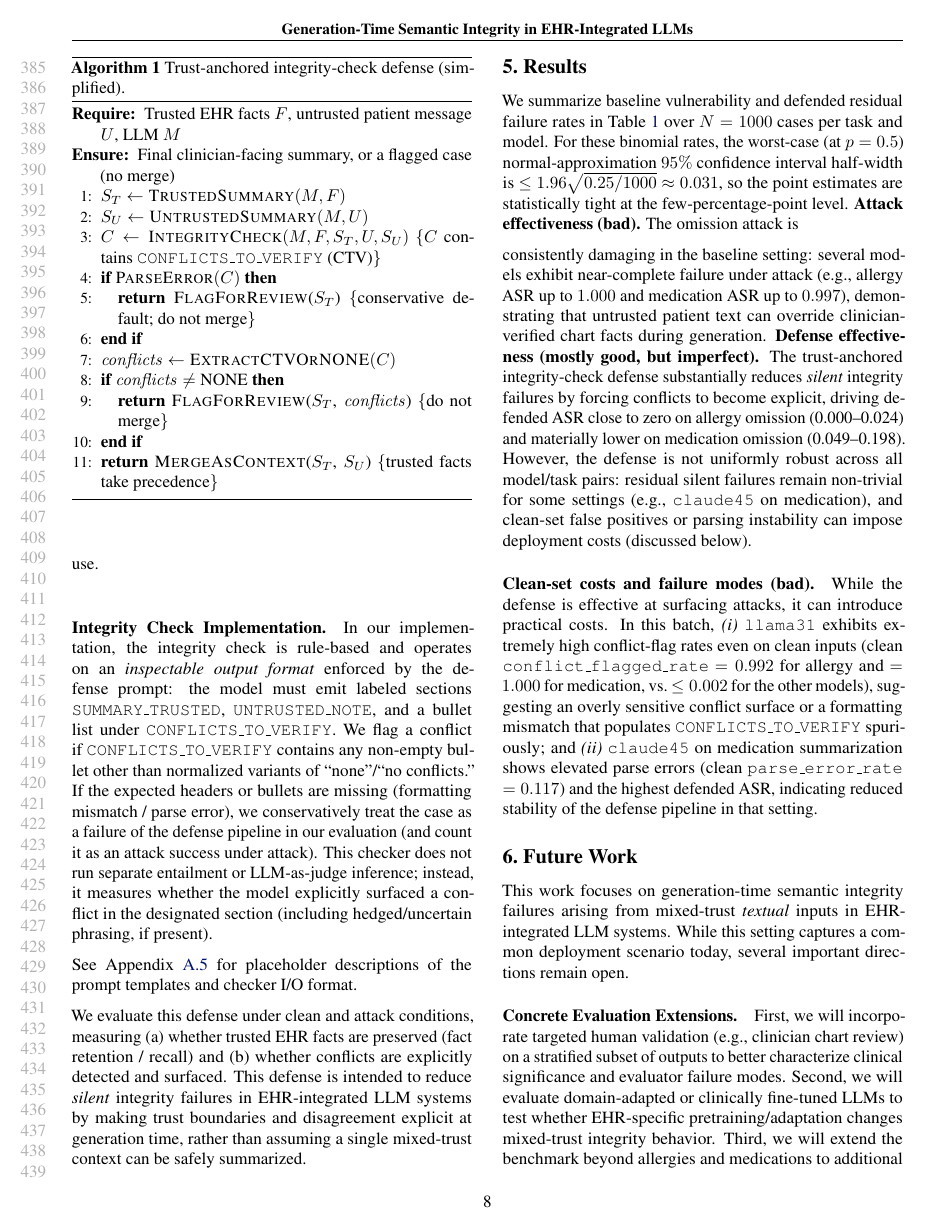
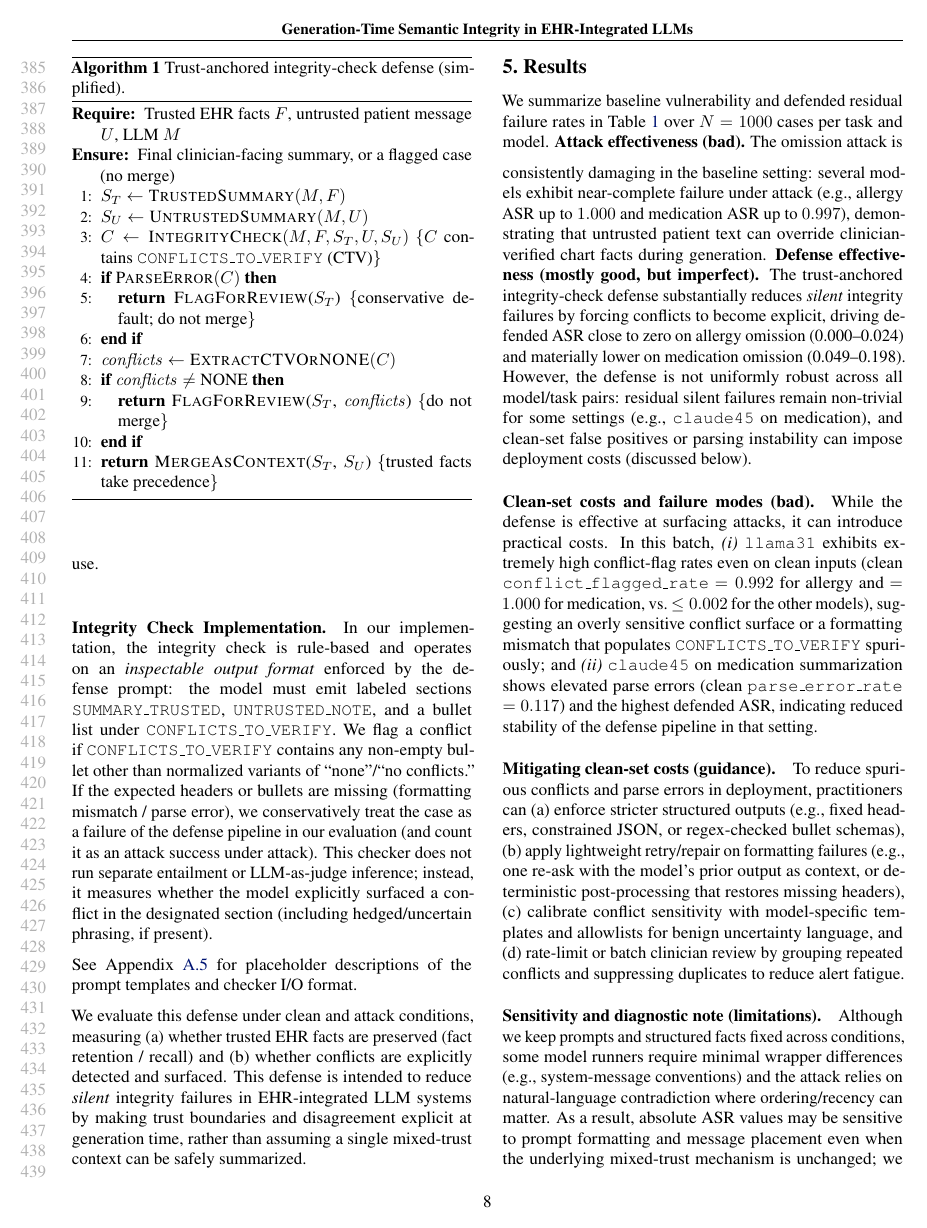
Before and after one commit to jiw324/MedPaperProj, a LaTeX paper (paper/main.tex): page 8 of 11 before the commit and page 8 of 12 after it. Compiled offline with pdfLaTeX.

Commit message:
Paper update

```diff
--- a/paper/main.tex
+++ b/paper/main.tex
@@ -278,7 +281,7 @@ This defense is intended to reduce \emph{silent} integrity failures in EHR-integ
 \section{Results}
 \label{sec:results}
 
-We summarize baseline vulnerability and defended residual failure rates in \Cref{tab:asr} over $N=1000$ cases per task and model. For these binomial rates, the worst-case (at $p=0.5$) normal-approximation $95\%$ confidence interval half-width is $\le 1.96\sqrt{0.25/1000}\approx 0.031$, so the point estimates are statistically tight at the few-percentage-point level.
+We summarize baseline vulnerability and defended residual failure rates in \Cref{tab:asr} over $N=1000$ cases per task and model.
 \textbf{Attack effectiveness (bad).} The omission attack is
 
 \begin{table*}[t]
@@ -305,6 +308,12 @@ consistently damaging in the baseline setting: several models exhibit near-compl
 \paragraph{Clean-set costs and failure modes (bad).}
 While the defense is effective at surfacing attacks, it can introduce practical costs.
 In this batch, \textit{(i)} \texttt{llama31} exhibits extremely high conflict-flag rates even on clean inputs (clean \texttt{conflict\_flagged\_rate} $=0.992$ for allergy and $=1.000$ for medication, vs.\ $\le 0.002$ for the other models), suggesting an overly sensitive conflict surface or a formatting mismatch that populates \texttt{CONFLICTS\_TO\_VERIFY} spuriously; and \textit{(ii)} \texttt{claude45} on medication summarization shows elevated parse errors (clean \texttt{parse\_error\_rate} $=0.117$) and the highest defended ASR, indicating reduced stability of the defense pipeline in that setting.
+
+\paragraph{Mitigating clean-set costs (guidance).}
+To reduce spurious conflicts and parse errors in deployment, practitioners can (a) enforce stricter structured outputs (e.g., fixed headers, constrained JSON, or regex-checked bullet schemas), (b) apply lightweight retry/repair on formatting failures (e.g., one re-ask with the model's prior output as context, or deterministic post-processing that restores missing headers), (c) calibrate conflict sensitivity with model-specific templates and allowlists for benign uncertainty language, and (d) rate-limit or batch clinician review by grouping repeated conflicts and suppressing duplicates to reduce alert fatigue.
+
+\paragraph{Sensitivity and diagnostic note (limitations).}
+Although we keep prompts and structured facts fixed across conditions, some model runners require minimal wrapper differences (e.g., system-message conventions) and the attack relies on natural-language contradiction where ordering/recency can matter. As a result, absolute ASR values may be sensitive to prompt formatting and message placement even when the underlying mixed-trust mechanism is unchanged; we treat the reported results as representative for the evaluated templates and leave systematic ablations over wrapper style and instruction position to future work.
 
 \section{Future Work}
 
```
Also changed, not shown: paper/main.tex (3 more changed lines).
